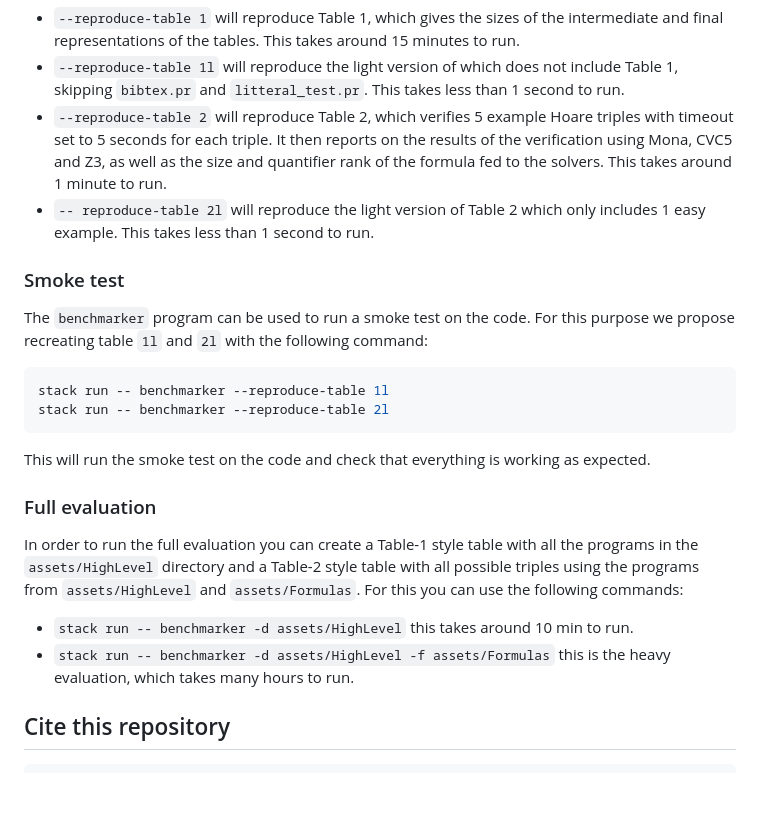
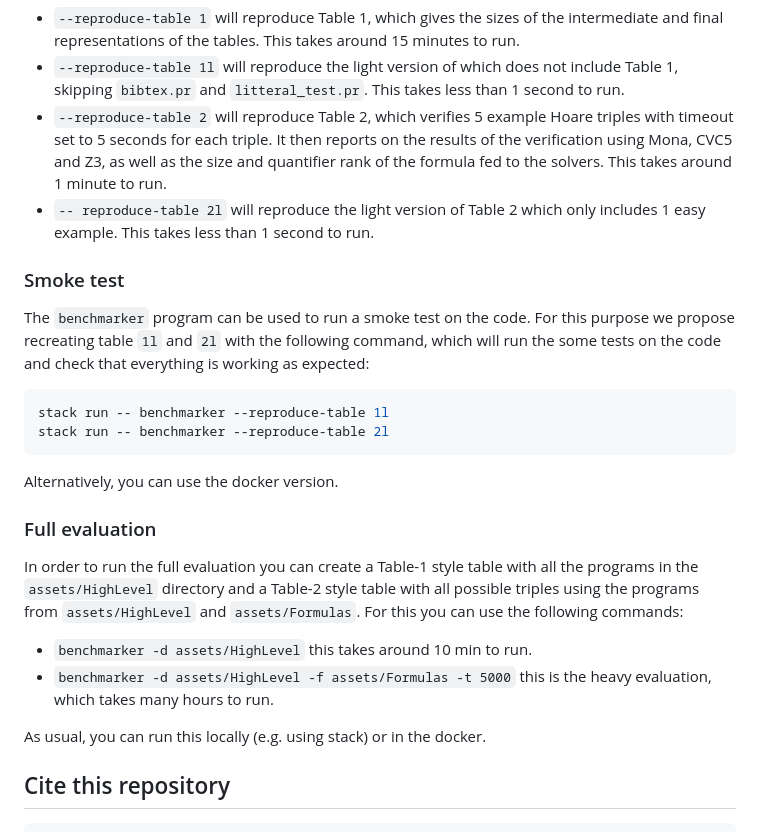
Before and after one commit to AliaumeL/polyregular-model-checking, a Markdown page: README.md, the part around the change printed below. Rendered like a GitHub page; blank space fills up the shorter version.

Commit message:
some changes in the Readme

````diff
--- a/README.md
+++ b/README.md
@@ -172,28 +170,29 @@ with the argument `--reproduce-table` and the number of the table you want to re
   with timeout set to 5 seconds for each triple. It then reports on the results of the verification
   using Mona, CVC5 and Z3, as well as the size and quantifier rank of the formula fed to the solvers.
   This takes around 1 minute to run.
-- `-- reproduce-table 2l` will reproduce the light version of Table 2 which only includes 1 easy example.
-  This takes less than 1 second to run.
+- `-- reproduce-table 2l` will reproduce the light version of Table 2 which only includes 1 easy example. This takes less than 1 second to run.
 
 ### Smoke test
 
 The `benchmarker` program can be used to run a smoke test on the code. For this purpose we propose
-recreating table `1l` and `2l` with the following command:
+recreating table `1l` and `2l` with the following command, which will run the some tests on the code and check that everything is working as expected:
 
 ```bash
 stack run -- benchmarker --reproduce-table 1l
 stack run -- benchmarker --reproduce-table 2l
 ```
 
-This will run the smoke test on the code and check that everything is working as expected.
+Alternatively, you can use the docker version.
 
 ### Full evaluation
 
 In order to run the full evaluation you can create a Table-1 style table with all the programs in
 the `assets/HighLevel` directory and a Table-2 style table with all possible triples using the programs from `assets/HighLevel` and `assets/Formulas`. For this you can use the following commands:
 
-- `stack run -- benchmarker -d assets/HighLevel` this takes around 10 min to run.
-- `stack run -- benchmarker -d assets/HighLevel -f assets/Formulas` this is the heavy evaluation, which takes many hours to run.
+- `benchmarker -d assets/HighLevel` this takes around 10 min to run.
+- `benchmarker -d assets/HighLevel -f assets/Formulas -t 5000` this is the heavy evaluation, which takes many hours to run.
+
+As usual, you can run this locally (e.g. using stack) or in the docker.
 
 ## Cite this repository
 
````
Also changed, not shown: other parts of README.md (+0 -2 lines).
